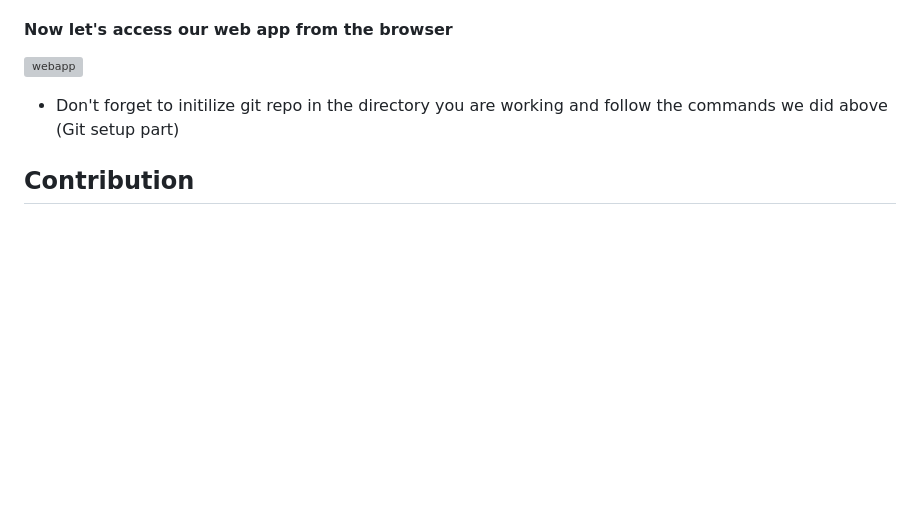
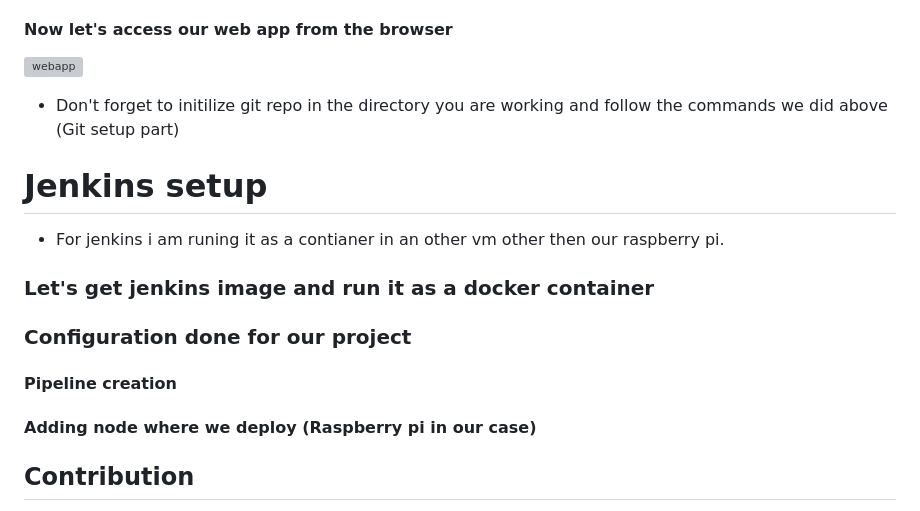
Before and after one commit to imadtoumi/webapp-devops, a Markdown page: README.md, the part around the change. GitHub-like rendering; blank space fills up the shorter version; grey boxes are pictures that could not be loaded.

```diff
--- a/README.md
+++ b/README.md
@@ -108,5 +108,15 @@ docker run -d -p 5000:5000 flask-docker
 
 - Don't forget to initilize git repo in the directory you are working and follow the commands we did above (Git setup part)
 
+# Jenkins setup
+- For jenkins i am runing it as a contianer in an other vm other then our raspberry pi.
+### Let's get jenkins image and run it as a docker container
+
+### Configuration done for our project
+#### Pipeline creation
+
+#### Adding node where we deploy (Raspberry pi in our case)
+
+
 ## Contribution
 Contributions to this project are welcome! Feel free to submit issues, feature requests, or pull requests. For support or collaboration, reach out via email at \imadtoumi8@gmail.com or via discord imad5208.
```
